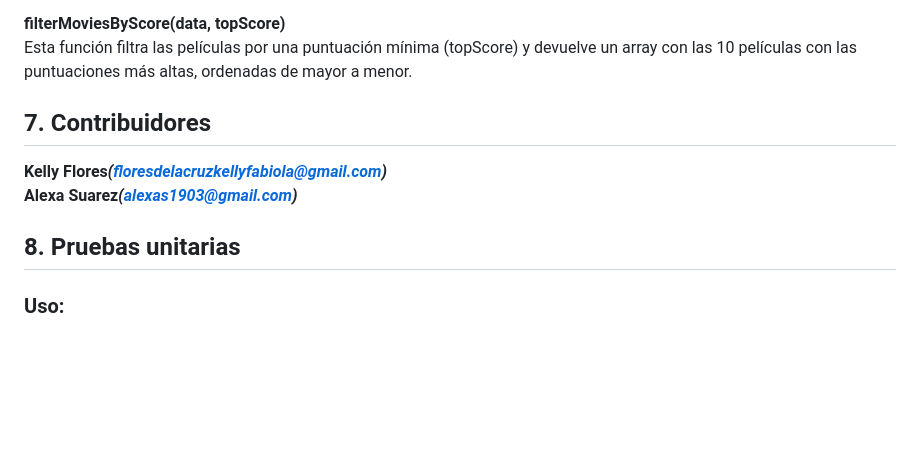
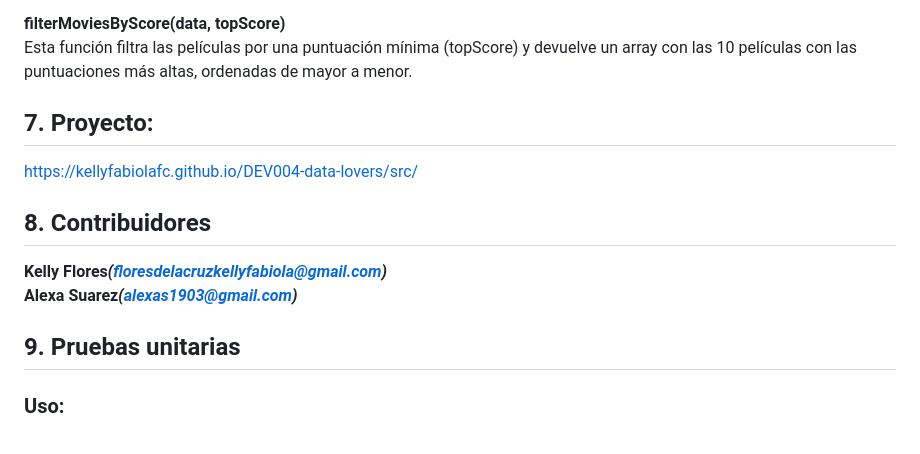
Before and after one commit to kellyfabiolafc/Studio-ghibli, a Markdown page: README.md, the part around the change. GitHub-like rendering; blank space fills up the shorter version.

```diff
--- a/README.md
+++ b/README.md
@@ -69,12 +69,15 @@ Esta función calcula el promedio de las calificaciones (rt_score) de todas las
 <strong> filterMoviesByScore(data, topScore)</strong><br>
 Esta función filtra las películas por una puntuación mínima (topScore) y devuelve un array con las 10 películas con las puntuaciones más altas, ordenadas de mayor a menor.
 
+## 7. Proyecto:
 
-## 7. Contribuidores
+https://kellyfabiolafc.github.io/DEV004-data-lovers/src/
+
+## 8. Contribuidores
 <strong>Kelly  Flores<em>(floresdelacruzkellyfabiola@gmail.com)</em></strong><br>
 <strong>Alexa Suarez<em>(alexas1903@gmail.com)</em></strong>
 
-## 8. Pruebas unitarias
+## 9. Pruebas unitarias
 
 <h3>Uso:</h3><br>
 La primera prueba es verificar si la filterOfdatafunción devuelve correctamente el título y los personajes de una película con una identificación específica.<br>
```
